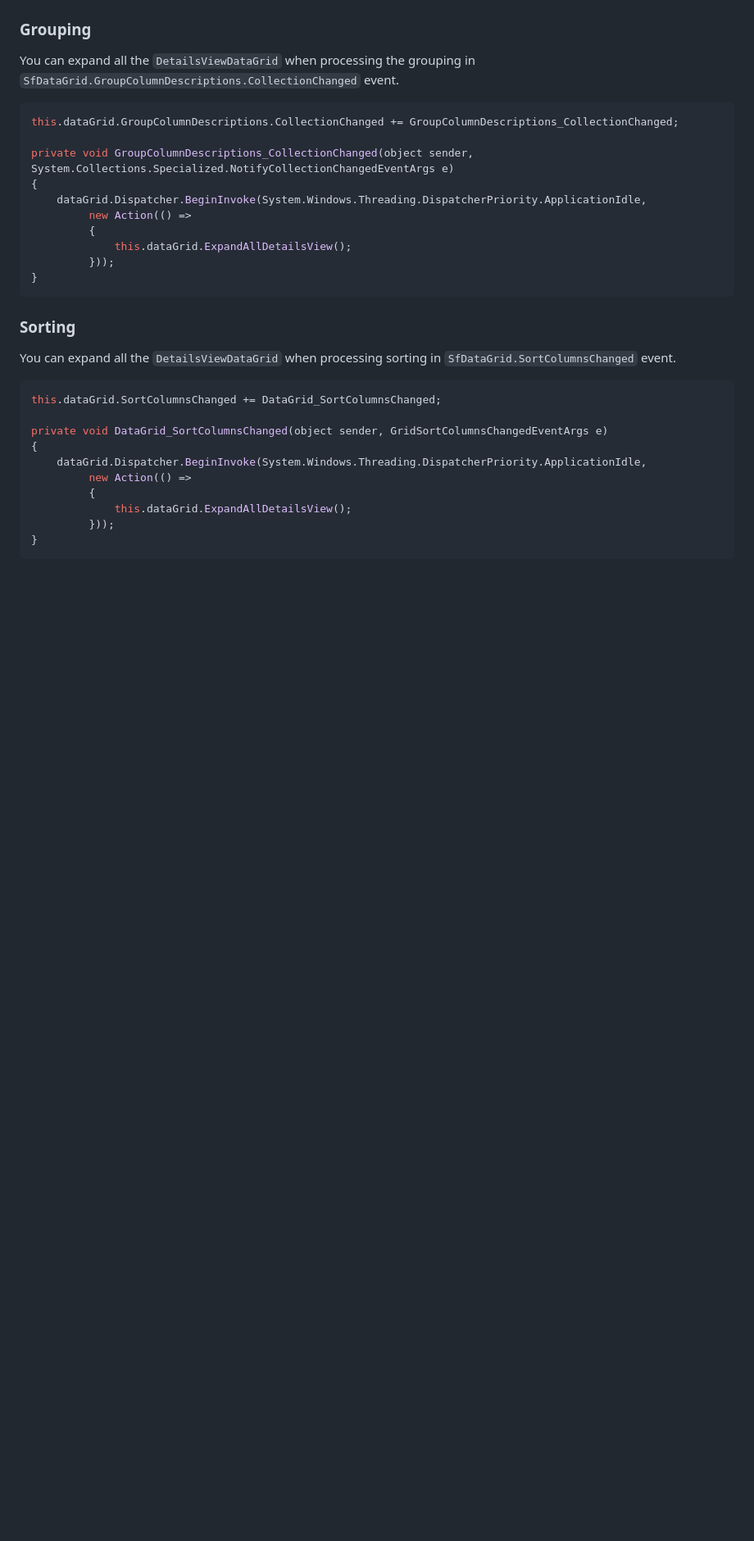
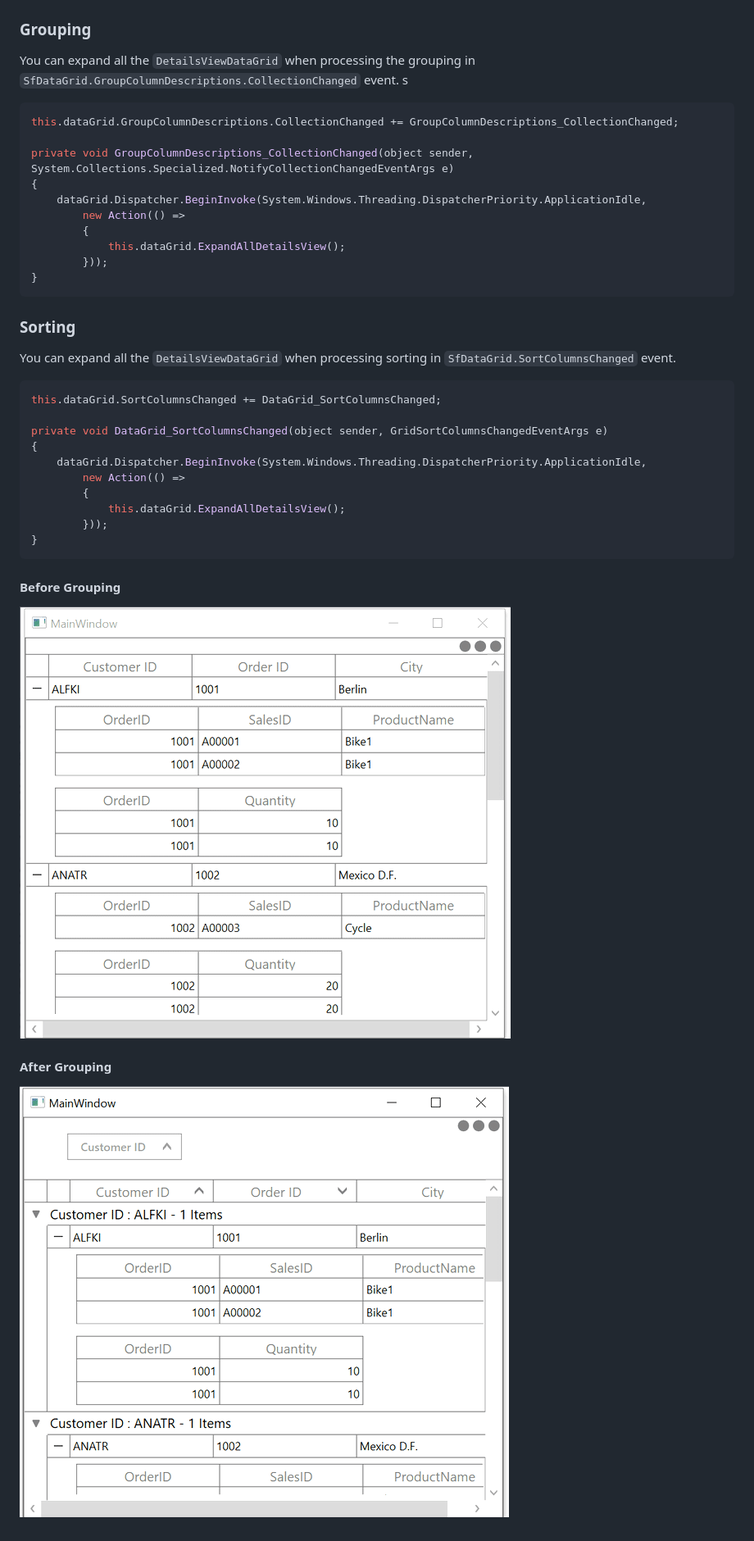
Before and after one commit to SyncfusionExamples/How-to-maintain-the-DetailsView-expanded-state-when-Sorting-and-Grouping-the-DataGrid-SfDataGrid-, a Markdown page: README.md, the part around one of its changes. Shown at 82% size. Rendered like a GitHub page; pictures changed too: DetailsViewExpandedAfterGrouping.png (added), DetailsViewExpandedBeforeGrouping.png (added); blank space fills up the shorter version.

````diff
--- a/README.md
+++ b/README.md
@@ -6,32 +6,41 @@ When you are processing the data operation (Grouping, Sorting) the expanded Deta
 
 ### Grouping
 
-You can expand all the `DetailsViewDataGrid` when processing the grouping in `SfDataGrid.GroupColumnDescriptions.CollectionChanged` event.
+You can expand all the `DetailsViewDataGrid` when processing the grouping in `SfDataGrid.GroupColumnDescriptions.CollectionChanged` event. s
 
-```C#
+``` Csharp
 this.dataGrid.GroupColumnDescriptions.CollectionChanged += GroupColumnDescriptions_CollectionChanged;
 
 private void GroupColumnDescriptions_CollectionChanged(object sender, System.Collections.Specialized.NotifyCollectionChangedEventArgs e)
 {
     dataGrid.Dispatcher.BeginInvoke(System.Windows.Threading.DispatcherPriority.ApplicationIdle,
-         new Action(() =>
-         {
-             this.dataGrid.ExpandAllDetailsView();
-         }));
+        new Action(() =>
+        {
+            this.dataGrid.ExpandAllDetailsView();
+        }));
 }
 ```
+
 ### Sorting
 
 You can expand all the `DetailsViewDataGrid` when processing sorting in `SfDataGrid.SortColumnsChanged` event.
+
 ``` C#
 this.dataGrid.SortColumnsChanged += DataGrid_SortColumnsChanged;
 
 private void DataGrid_SortColumnsChanged(object sender, GridSortColumnsChangedEventArgs e)
 {
     dataGrid.Dispatcher.BeginInvoke(System.Windows.Threading.DispatcherPriority.ApplicationIdle,
-         new Action(() =>
-         {
-             this.dataGrid.ExpandAllDetailsView();
-         }));
+        new Action(() =>
+        {
+            this.dataGrid.ExpandAllDetailsView();
+        }));
 }
 ```
+#### Before Grouping
+
+![DetailsViewDataGrid are in expanded state before grouping](DetailsViewExpandedBeforeGrouping.png)
+
+#### After Grouping
+
+![DetailsViewDataGrid are in expanded state after grouping](DetailsViewExpandedAfterGrouping.png)
````
Also changed, not shown: other parts of README.md (+3 -3 lines).
